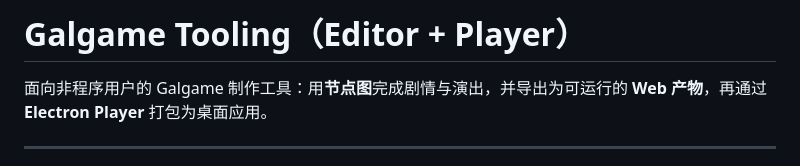
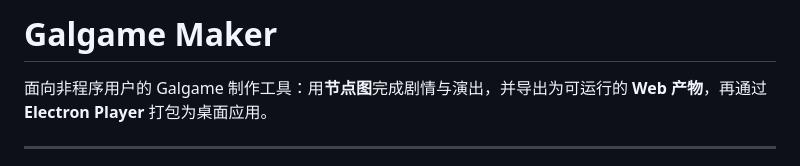
Before and after one commit to NekoThm/GalgameMaker, a Markdown page: README.md, the part around the change. Rendered like a GitHub page.

Commit message:
docs(readme): change project name

```diff
--- a/README.md
+++ b/README.md
@@ -1,4 +1,4 @@
-# Galgame Tooling（Editor + Player）
+# Galgame Maker
 
 面向非程序用户的 Galgame 制作工具：用**节点图**完成剧情与演出，并导出为可运行的 **Web 产物**，再通过 **Electron Player** 打包为桌面应用。
 
```
